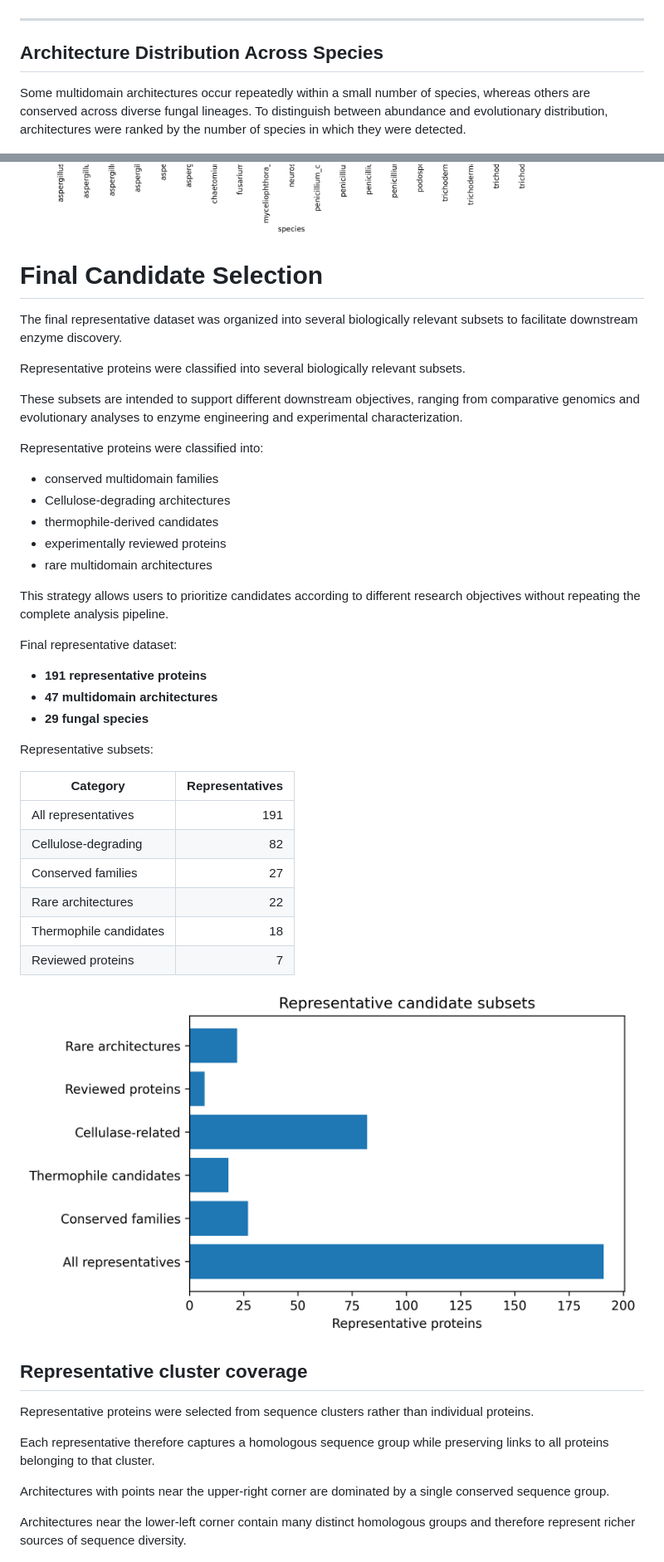
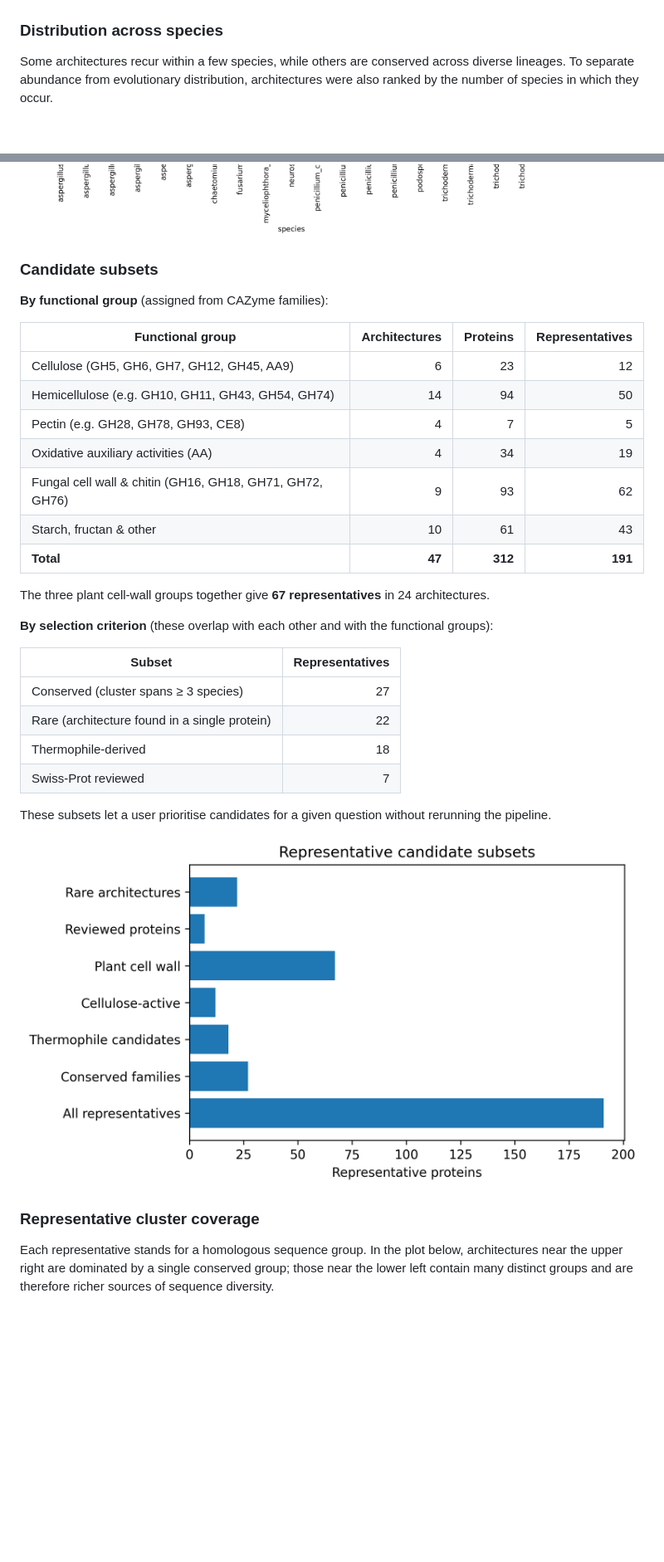
Before and after one commit to Teaholicus/fungal-multidomain-cazyme-mining, a Markdown page: README.md, 2 parts joined by grey strips. Shown at 83% size. GitHub-like rendering; pictures changed too: results/figures/candidate_subsets.png; blank space fills up the shorter version.

```diff
--- a/README.md
+++ b/README.md
@@ -350,11 +167,9 @@ Interestingly, these top architectures combine catalytic CAZyme domains with car
 
 ![Most common multidomain architectures](results/figures/multidomain_architecture_frequency.png)
 
----
+### Distribution across species
 
-## Architecture Distribution Across Species
-
-Some multidomain architectures occur repeatedly within a small number of species, whereas others are conserved across diverse fungal lineages. To distinguish between abundance and evolutionary distribution, architectures were ranked by the number of species in which they were detected.
+Some architectures recur within a few species, while others are conserved across diverse lineages. To separate abundance from evolutionary distribution, architectures were also ranked by the number of species in which they occur.
 
 ![Architecture distribution across species](results/figures/multidomain_architecture_species_distribution.png)
 
@@ -451,54 +206,38 @@ GH71 + CBM24
 
 ![GH71](results/figures/GH71_CBM24_cluster_presence.png)
 
+### Candidate subsets
 
-# Final Candidate Selection
+**By functional group** (assigned from CAZyme families):
 
-The final representative dataset was organized into several biologically relevant subsets to facilitate downstream enzyme discovery.
+| Functional group | Architectures | Proteins | Representatives |
+|---|---:|---:|---:|
+| Cellulose (GH5, GH6, GH7, GH12, GH45, AA9) | 6 | 23 | 12 |
+| Hemicellulose (e.g. GH10, GH11, GH43, GH54, GH74) | 14 | 94 | 50 |
+| Pectin (e.g. GH28, GH78, GH93, CE8) | 4 | 7 | 5 |
+| Oxidative auxiliary activities (AA) | 4 | 34 | 19 |
+| Fungal cell wall & chitin (GH16, GH18, GH71, GH72, GH76) | 9 | 93 | 62 |
+| Starch, fructan & other | 10 | 61 | 43 |
+| **Total** | **47** | **312** | **191** |
 
-Representative proteins were classified into several biologically relevant subsets.
+The three plant cell-wall groups together give **67 representatives** in 24 architectures.
 
-These subsets are intended to support different downstream objectives, ranging from comparative genomics and evolutionary analyses to enzyme engineering and experimental characterization.
+**By selection criterion** (these overlap with each other and with the functional groups):
 
-Representative proteins were classified into:
+| Subset | Representatives |
+|---|---:|
+| Conserved (cluster spans ≥ 3 species) | 27 |
+| Rare (architecture found in a single protein) | 22 |
+| Thermophile-derived | 18 |
+| Swiss-Prot reviewed | 7 |
 
-- conserved multidomain families
-- Cellulose-degrading architectures
-- thermophile-derived candidates
-- experimentally reviewed proteins
-- rare multidomain architectures
-
-This strategy allows users to prioritize candidates according to different research objectives without repeating the complete analysis pipeline.
-
-Final representative dataset:
-
-- **191 representative proteins**
-- **47 multidomain architectures**
-- **29 fungal species**
-
-Representative subsets:
-
-| Category | Representatives |
-|-----------|---------------:|
-| All representatives | 191 |
-| Cellulose-degrading | 82 |
-| Conserved families | 27 |
-| Rare architectures | 22 |
-| Thermophile candidates | 18 |
-| Reviewed proteins | 7 |
+These subsets let a user prioritise candidates for a given question without rerunning the pipeline.
 
 ![Candidate subsets](results/figures/candidate_subsets.png)
 
+### Representative cluster coverage
 
-## Representative cluster coverage
-
-Representative proteins were selected from sequence clusters rather than individual proteins.
-
-Each representative therefore captures a homologous sequence group while preserving links to all proteins belonging to that cluster.
-
-Architectures with points near the upper-right corner are dominated by a single conserved sequence group.
-
-Architectures near the lower-left corner contain many distinct homologous groups and therefore represent richer sources of sequence diversity.
+Each representative stands for a homologous sequence group. In the plot below, architectures near the upper right are dominated by a single conserved group; those near the lower left contain many distinct groups and are therefore richer sources of sequence diversity.
 
 ![Representative coverage](results/figures/cluster_coverage.png)
 
```
Also changed, not shown: other parts of README.md (+215 -467 lines), 15 other files.
